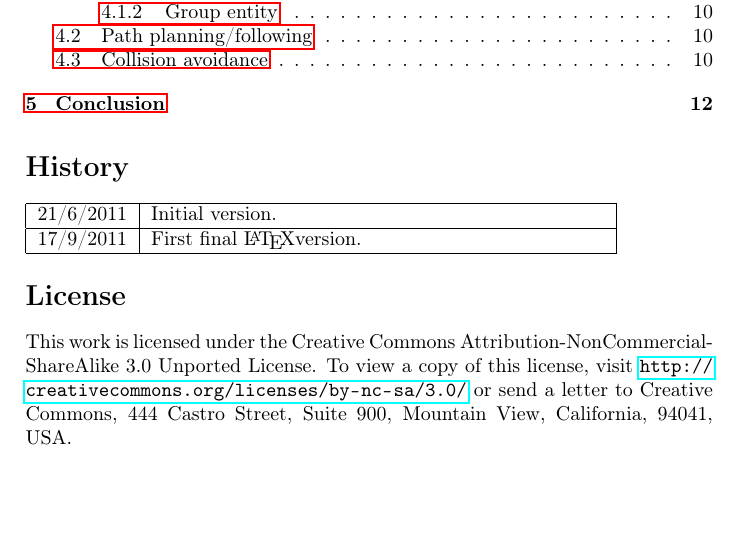
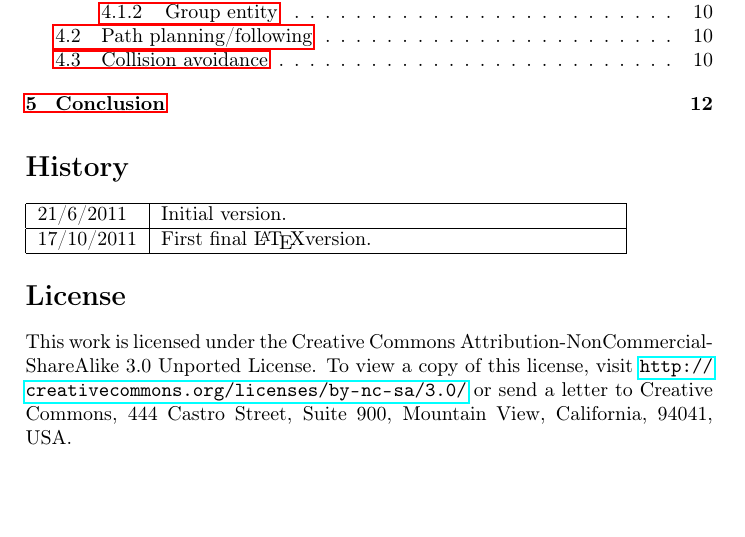
Before and after one commit to cloderic/Group-navigation-state-of-the-art-report, a LaTeX document (Group_navigation_state-of-the-art_report.tex): part of page 2 of 15, cut so that both start at the same text. Compiled offline with pdfLaTeX.

Commit message:
Corrected release date of rev1

```diff
--- a/Group_navigation_state-of-the-art_report.tex
+++ b/Group_navigation_state-of-the-art_report.tex
@@ -39,7 +39,7 @@ pdflang={en}
 \begin{tabular}{|l|p{8cm}|}
 \hline
 \dmyyyydate{\formatdate{21}{6}{2011}} & Initial version.\\ \hline
-\dmyyyydate{\formatdate{17}{9}{2011}} & First final \LaTeX version. \\ \hline
+\dmyyyydate{\formatdate{17}{10}{2011}} & First final \LaTeX version. \\ \hline
 \end{tabular}
 
 \section*{License}
```
